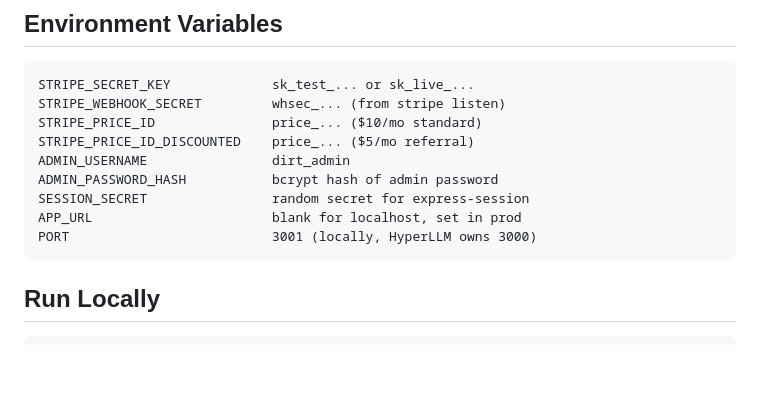
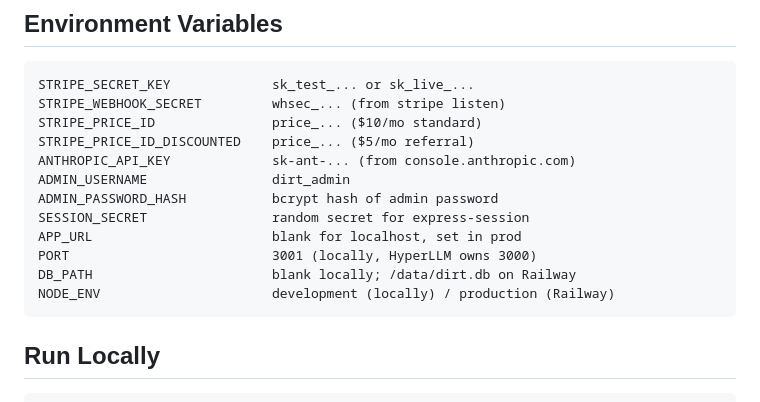
Before and after one commit to sebastian913023/DIRT, a Markdown page: CLAUDE.md, the part around the change. Rendered like a GitHub page; blank space fills up the shorter version.

Commit message:
docs(claude): add ANTHROPIC_API_KEY, DB_PATH, NODE_ENV to env vars table
Added configuration details for Anthropic API key, database path, and node environment settings.

````diff
--- a/CLAUDE.md
+++ b/CLAUDE.md
@@ -45,11 +45,14 @@ STRIPE_SECRET_KEY             sk_test_... or sk_live_...
 STRIPE_WEBHOOK_SECRET         whsec_... (from stripe listen)
 STRIPE_PRICE_ID               price_... ($10/mo standard)
 STRIPE_PRICE_ID_DISCOUNTED    price_... ($5/mo referral)
+ANTHROPIC_API_KEY             sk-ant-... (from console.anthropic.com)
 ADMIN_USERNAME                dirt_admin
 ADMIN_PASSWORD_HASH           bcrypt hash of admin password
 SESSION_SECRET                random secret for express-session
 APP_URL                       blank for localhost, set in prod
 PORT                          3001 (locally, HyperLLM owns 3000)
+DB_PATH                       blank locally; /data/dirt.db on Railway
+NODE_ENV                      development (locally) / production (Railway)
 ```
 
 ## Run Locally
````
